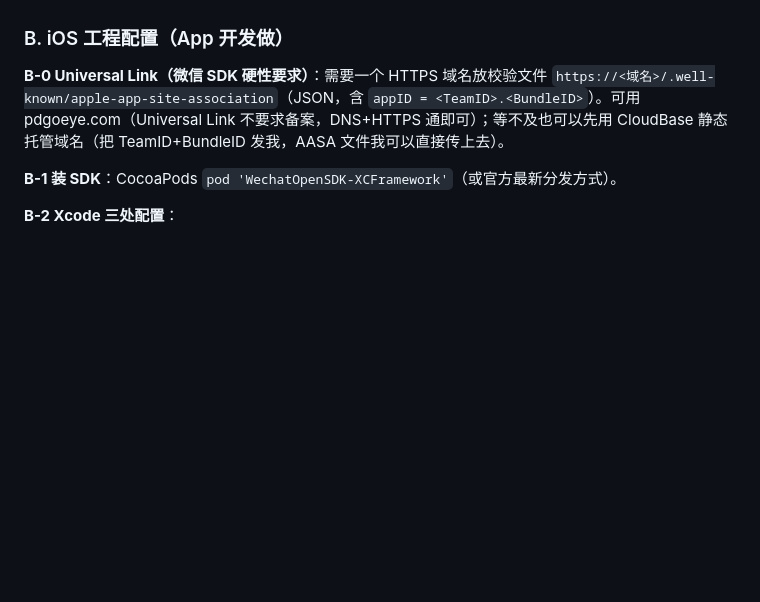
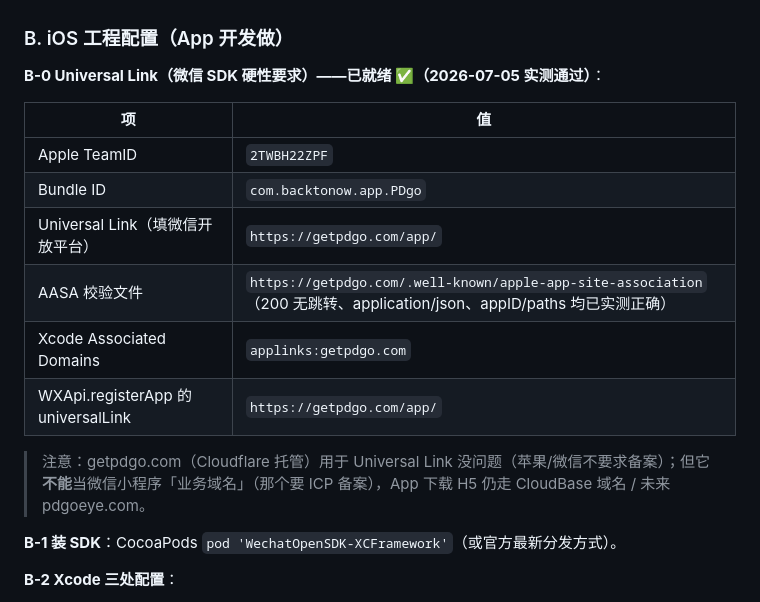
Before and after one commit to kritguo/pupil-distance-miniapp, a Markdown page: docs/App权益桥-unionid.md, the part around the change. Drawn GitHub-style; blank space fills up the shorter version.

Commit message:
docs(bridge): record verified universal-link facts (TeamID/BundleID/getpdgo.com AASA tested 200+json+no-redirect)
Co-Authored-By: Claude Fable 5 <noreply@anthropic.com>

```diff
--- a/docs/App权益桥-unionid.md
+++ b/docs/App权益桥-unionid.md
@@ -71,7 +71,18 @@ Base：`POST https://cloud1-0gahgwwra45a0df3-1394475227.ap-shanghai.app.tcloudba
 
 ### B. iOS 工程配置（App 开发做）
 
-**B-0 Universal Link（微信 SDK 硬性要求）**：需要一个 HTTPS 域名放校验文件 `https://<域名>/.well-known/apple-app-site-association`（JSON，含 `appID = <TeamID>.<BundleID>`）。可用 pdgoeye.com（Universal Link 不要求备案，DNS+HTTPS 通即可）；等不及也可以先用 CloudBase 静态托管域名（把 TeamID+BundleID 发我，AASA 文件我可以直接传上去）。
+**B-0 Universal Link（微信 SDK 硬性要求）——已就绪 ✅（2026-07-05 实测通过）**：
+
+| 项 | 值 |
+|---|---|
+| Apple TeamID | `2TWBH22ZPF` |
+| Bundle ID | `com.backtonow.app.PDgo` |
+| Universal Link（填微信开放平台） | `https://getpdgo.com/app/` |
+| AASA 校验文件 | `https://getpdgo.com/.well-known/apple-app-site-association`（200 无跳转、application/json、appID/paths 均已实测正确） |
+| Xcode Associated Domains | `applinks:getpdgo.com` |
+| WXApi.registerApp 的 universalLink | `https://getpdgo.com/app/` |
+
+> 注意：getpdgo.com（Cloudflare 托管）用于 Universal Link 没问题（苹果/微信不要求备案）；但它**不能**当微信小程序「业务域名」（那个要 ICP 备案），App 下载 H5 仍走 CloudBase 域名 / 未来 pdgoeye.com。
 
 **B-1 装 SDK**：CocoaPods `pod 'WechatOpenSDK-XCFramework'`（或官方最新分发方式）。
 
```
